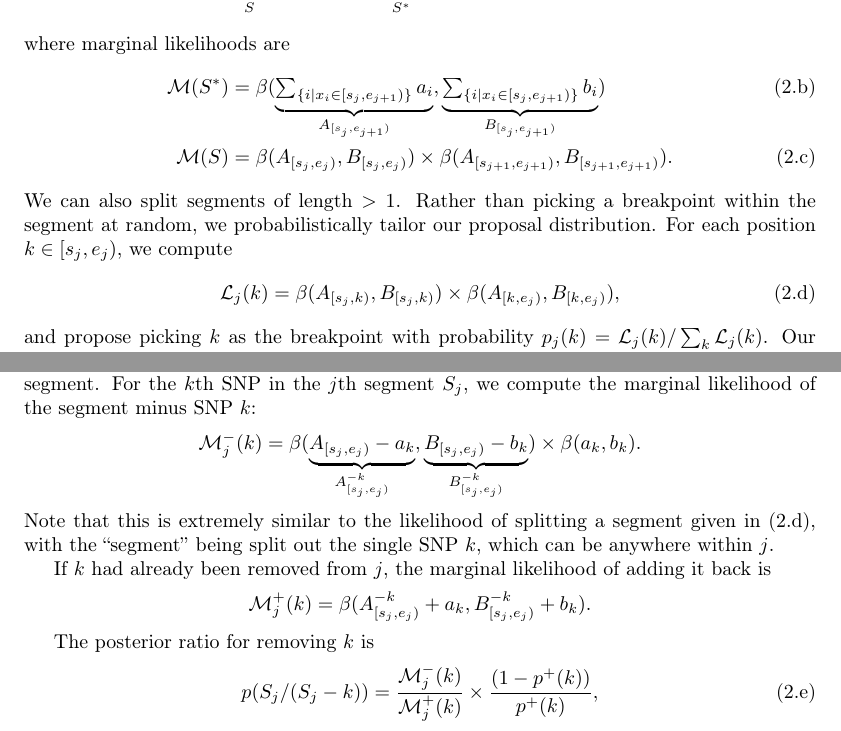
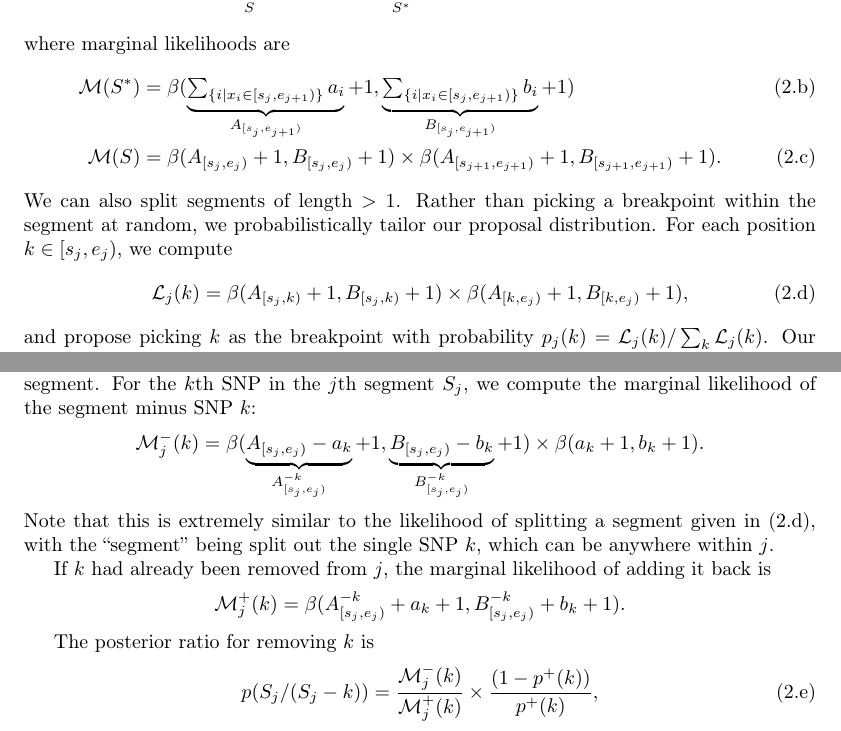
Before and after one commit to getzlab/HapASeg, a LaTeX document (tex/hapaseg_v2.tex): two parts of pages 2 and 3 of 7, joined at a grey line, cut so that both start at the same text. Compiled offline with pdfLaTeX.

Commit message:
Add +1 terms

```diff
--- a/tex/hapaseg_v2.tex
+++ b/tex/hapaseg_v2.tex
@@ -120,12 +120,12 @@ Initially, each SNP belongs to its own segment. At random, we pick two adjacent
 \end{align*}
 where marginal likelihoods are
 \begin{align*}
-\mathcal{M}(S^\ast) &= \beta(\underbrace{\textstyle\sum_{\{i|x_i\in [s_j, e_{j+1})\}}a_i}_{A_{[s_j,e_{j+1})}},\underbrace{\textstyle\sum_{\{i|x_i\in [s_j, e_{j+1})\}}b_i}_{B_{[s_j,e_{j+1})}})\btag{psum_1}\\
-\mathcal{M}(S) &= \beta(A_{[s_j,e_j)},B_{[s_j,e_j)})\times \beta(A_{[s_{j+1},e_{j+1})},B_{[s_{j+1},e_{j+1})}).\btag{psum_2}
+\mathcal{M}(S^\ast) &= \beta(\underbrace{\textstyle\sum_{\{i|x_i\in [s_j, e_{j+1})\}}a_i}_{A_{[s_j,e_{j+1})}}+1,\underbrace{\textstyle\sum_{\{i|x_i\in [s_j, e_{j+1})\}}b_i}_{B_{[s_j,e_{j+1})}}+1)\btag{psum_1}\\
+\mathcal{M}(S) &= \beta(A_{[s_j,e_j)}+1,B_{[s_j,e_j)}+1)\times \beta(A_{[s_{j+1},e_{j+1})}+1,B_{[s_{j+1},e_{j+1})}+1).\btag{psum_2}
 \end{align*}
 We can also split segments of length $>1$. Rather than picking a breakpoint within the segment at random, we probabilistically tailor our proposal distribution. For each position $k\in [s_j,e_j)$, we compute
 \begin{align*}
-\mathcal{L}_j(k) = \beta(A_{[s_j,k)},B_{[s_j,k)})\times\beta(A_{[k,e_j)},B_{[k,e_j)}),\btag{psum_3}
+\mathcal{L}_j(k) = \beta(A_{[s_j,k)}+1,B_{[s_j,k)}+1)\times\beta(A_{[k,e_j)}+1,B_{[k,e_j)}+1),\btag{psum_3}
 \end{align*}
 and propose picking $k$ as the breakpoint with probability $p_j(k)=\mathcal{L}_j(k)/\sum_k \mathcal{L}_j(k)$. Our proposal distributions are
 \begin{align*}
@@ -150,13 +150,13 @@ We optionally propose a third operation during each iteration: SNP pruning. With
 
 We can prune these SNPs from a segment, using an MCMC step similar to splitting a segment. For the $k$th SNP in the $j$th segment $S_j$, we compute the marginal likelihood of the segment minus SNP $k$:
 \begin{align*}
-\mathcal{M}^{-}_j(k) = \beta(\underbrace{A_{[s_j,e_j)} - a_k}_{A^{-k}_{[s_j,e_j)}}, \underbrace{B_{[s_j,e_j)} - b_k}_{B^{-k}_{[s_j,e_j)}})\times\beta(a_k, b_k).
+\mathcal{M}^{-}_j(k) = \beta(\underbrace{A_{[s_j,e_j)} - a_k}_{A^{-k}_{[s_j,e_j)}} + 1, \underbrace{B_{[s_j,e_j)} - b_k}_{B^{-k}_{[s_j,e_j)}} + 1)\times\beta(a_k + 1, b_k + 1).
 \end{align*}
 Note that this is extremely similar to the likelihood of splitting a segment given in \eqref{psum_3}, with the ``segment'' being split out the single SNP $k$, which can be anywhere within $j$.
 
 If $k$ had already been removed from $j$, the marginal likelihood of adding it back is
 \begin{align*}
-\mathcal{M}^{+}_j(k) = \beta(A^{-k}_{[s_j,e_j)} + a_k, B^{-k}_{[s_j,e_j)} + b_k).
+\mathcal{M}^{+}_j(k) = \beta(A^{-k}_{[s_j,e_j)} + a_k + 1, B^{-k}_{[s_j,e_j)} + b_k + 1).
 \end{align*}
 
 The posterior ratio for removing $k$ is
```
